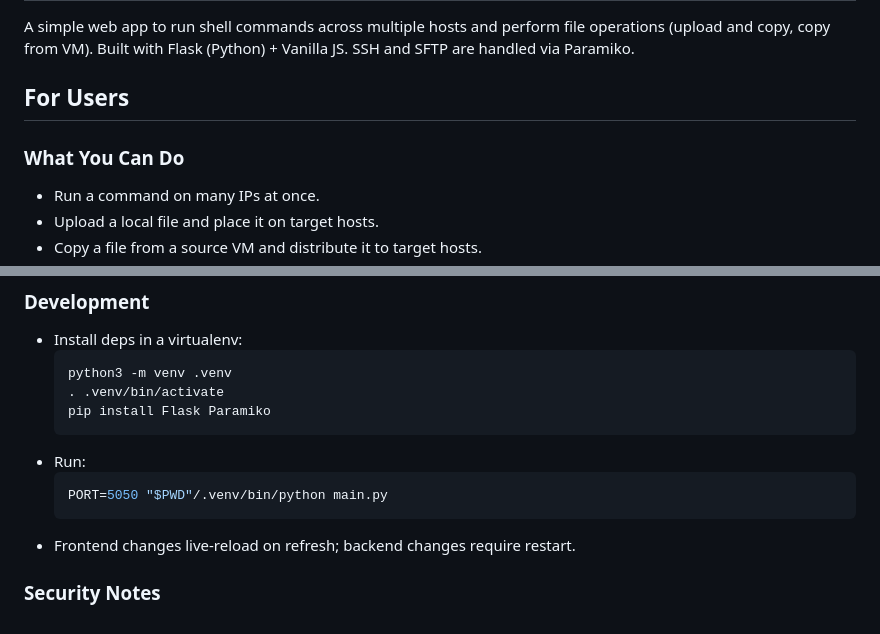
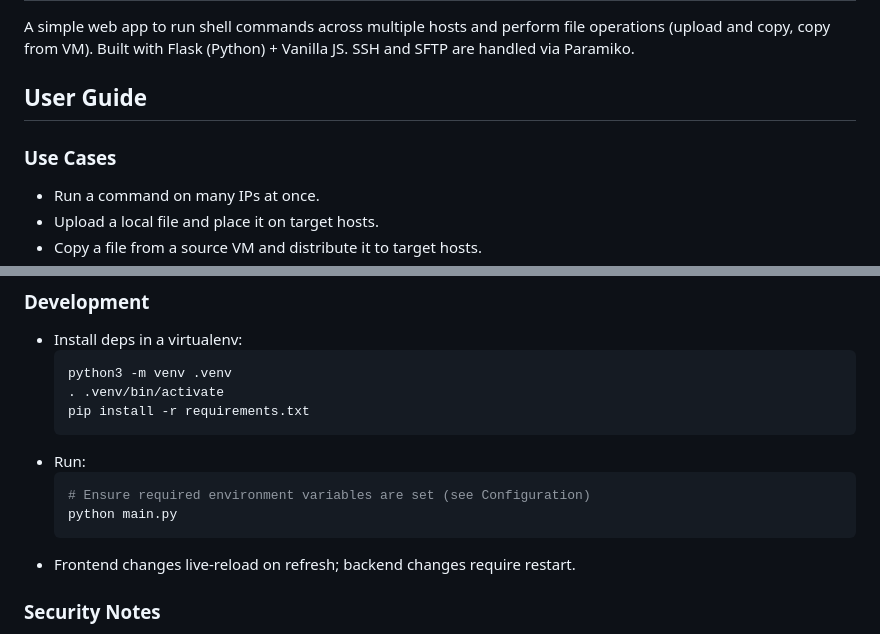
Before and after one commit to RN109167/load-test-util-remote-command-runner, a Markdown page: README.md, 2 parts joined by grey strips. GitHub-like rendering.

````diff
--- a/README.md
+++ b/README.md
@@ -2,9 +2,9 @@
 
 A simple web app to run shell commands across multiple hosts and perform file operations (upload and copy, copy from VM). Built with Flask (Python) + Vanilla JS. SSH and SFTP are handled via Paramiko.
 
-## For Users
+## User Guide
 
-### What You Can Do
+### Use Cases
 - Run a command on many IPs at once.
 - Upload a local file and place it on target hosts.
 - Copy a file from a source VM and distribute it to target hosts.
@@ -101,11 +97,12 @@ A simple web app to run shell commands across multiple hosts and perform file op
   ```bash
   python3 -m venv .venv
   . .venv/bin/activate
-  pip install Flask Paramiko
+  pip install -r requirements.txt
   ```
 - Run:
   ```bash
-  PORT=5050 "$PWD"/.venv/bin/python main.py
+  # Ensure required environment variables are set (see Configuration)
+  python main.py
   ```
 - Frontend changes live-reload on refresh; backend changes require restart.
 
````
Also changed, not shown: other parts of README.md (+2 -106 lines).
